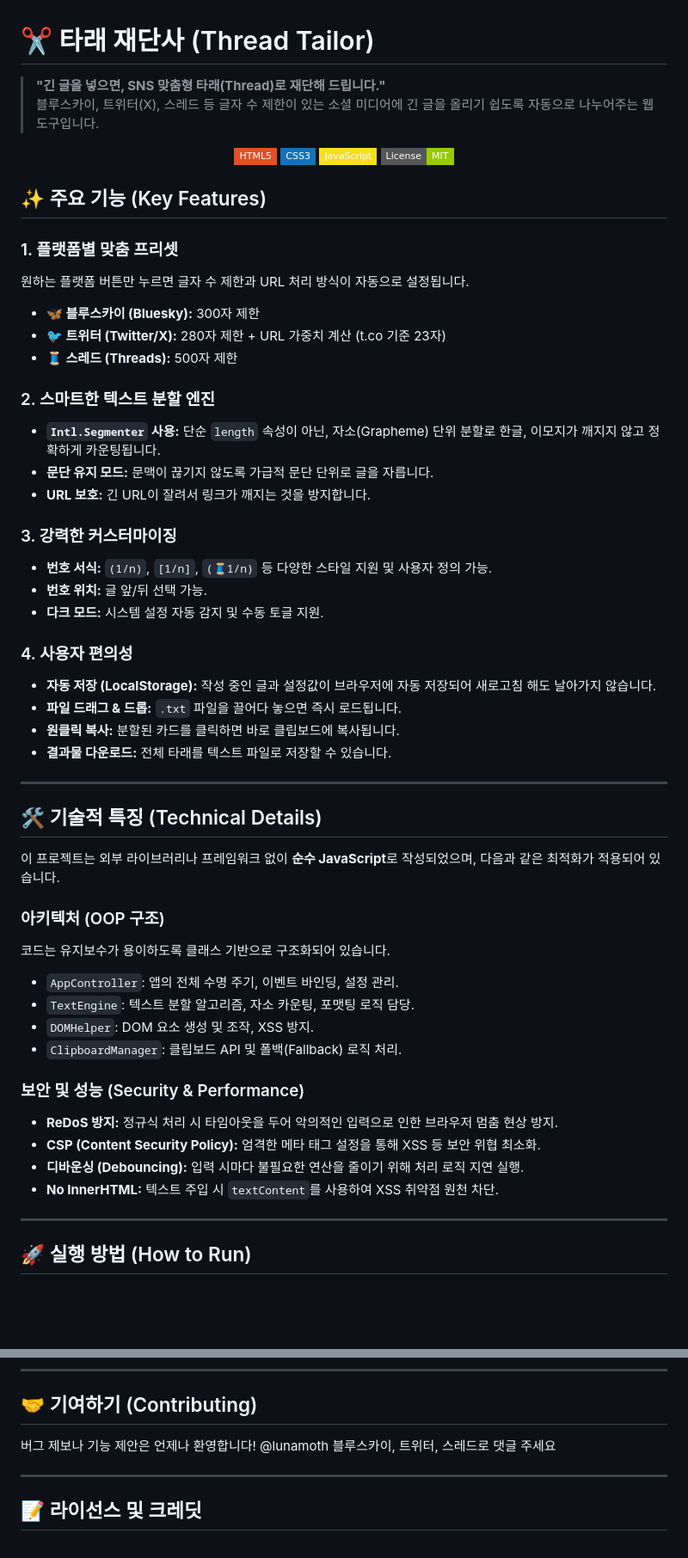
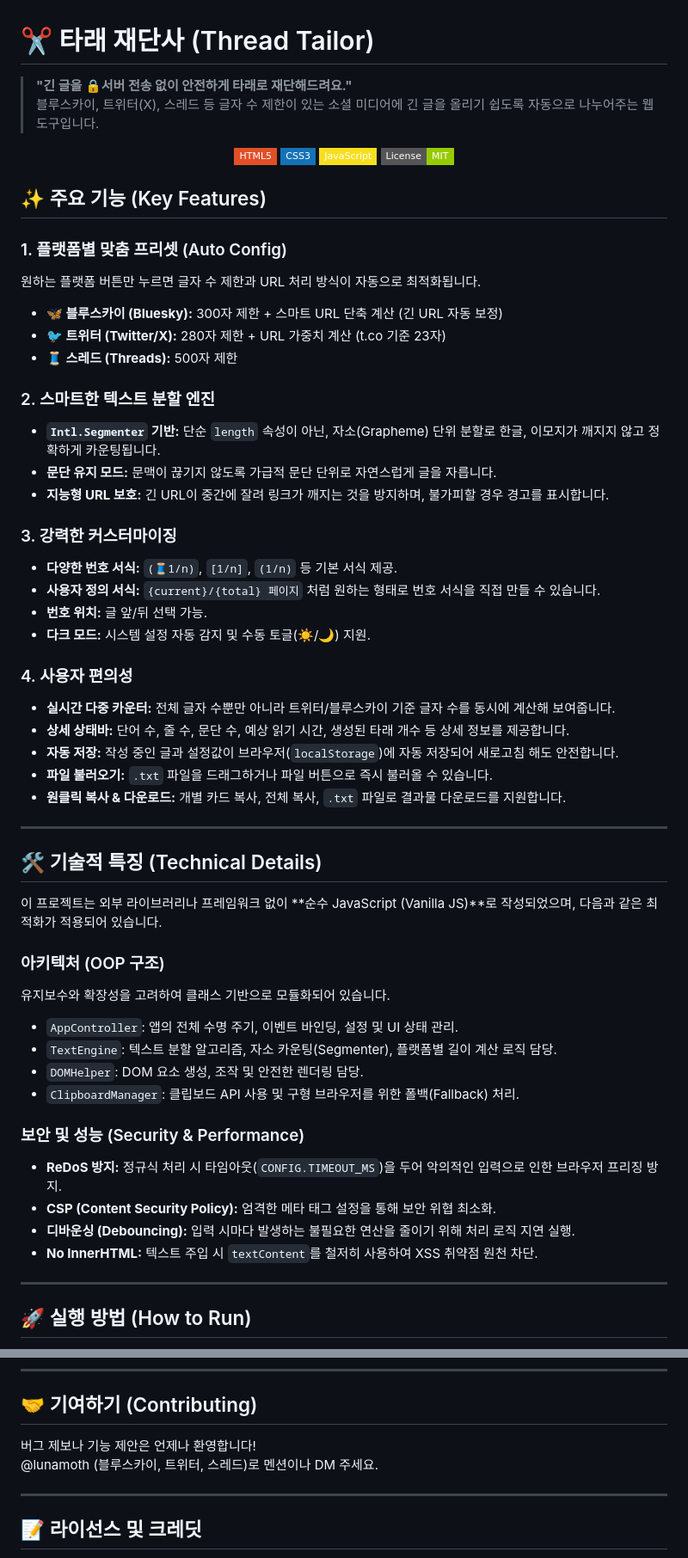
Before and after one commit to lunamoth/tt, a Markdown page: README.md, 2 parts joined by grey strips. Shown: that part at 86% size. Drawn GitHub-style; badges without logos; blank space fills up the shorter version.

```diff
--- a/README.md
+++ b/README.md
@@ -1,6 +1,6 @@
 # ✂️ 타래 재단사 (Thread Tailor)
 
-> **"긴 글을 넣으면, SNS 맞춤형 타래(Thread)로 재단해 드립니다."**
+> **"긴 글을 🔒서버 전송 없이 안전하게 타래로 재단해드려요."**
 > 블루스카이, 트위터(X), 스레드 등 글자 수 제한이 있는 소셜 미디어에 긴 글을 올리기 쉽도록 자동으로 나누어주는 웹 도구입니다.
 
 <p align="center">
@@ -12,46 +12,48 @@
 
 ## ✨ 주요 기능 (Key Features)
 
-### 1. 플랫폼별 맞춤 프리셋
-원하는 플랫폼 버튼만 누르면 글자 수 제한과 URL 처리 방식이 자동으로 설정됩니다.
-- **🦋 블루스카이 (Bluesky):** 300자 제한
+### 1. 플랫폼별 맞춤 프리셋 (Auto Config)
+원하는 플랫폼 버튼만 누르면 글자 수 제한과 URL 처리 방식이 자동으로 최적화됩니다.
+- **🦋 블루스카이 (Bluesky):** 300자 제한 + 스마트 URL 단축 계산 (긴 URL 자동 보정)
 - **🐦 트위터 (Twitter/X):** 280자 제한 + URL 가중치 계산 (t.co 기준 23자)
 - **🧵 스레드 (Threads):** 500자 제한
 
 ### 2. 스마트한 텍스트 분할 엔진
-- **`Intl.Segmenter` 사용:** 단순 `length` 속성이 아닌, 자소(Grapheme) 단위 분할로 한글, 이모지가 깨지지 않고 정확하게 카운팅됩니다.
-- **문단 유지 모드:** 문맥이 끊기지 않도록 가급적 문단 단위로 글을 자릅니다.
-- **URL 보호:** 긴 URL이 잘려서 링크가 깨지는 것을 방지합니다.
+- **`Intl.Segmenter` 기반:** 단순 `length` 속성이 아닌, 자소(Grapheme) 단위 분할로 한글, 이모지가 깨지지 않고 정확하게 카운팅됩니다.
+- **문단 유지 모드:** 문맥이 끊기지 않도록 가급적 문단 단위로 자연스럽게 글을 자릅니다.
+- **지능형 URL 보호:** 긴 URL이 중간에 잘려 링크가 깨지는 것을 방지하며, 불가피할 경우 경고를 표시합니다.
 
 ### 3. 강력한 커스터마이징
-- **번호 서식:** `(1/n)`, `[1/n]`, `(🧵1/n)` 등 다양한 스타일 지원 및 사용자 정의 가능.
+- **다양한 번호 서식:** `(🧵1/n)`, `[1/n]`, `(1/n)` 등 기본 서식 제공.
+- **사용자 정의 서식:** `{current}/{total} 페이지` 처럼 원하는 형태로 번호 서식을 직접 만들 수 있습니다.
 - **번호 위치:** 글 앞/뒤 선택 가능.
-- **다크 모드:** 시스템 설정 자동 감지 및 수동 토글 지원.
+- **다크 모드:** 시스템 설정 자동 감지 및 수동 토글(☀️/🌙) 지원.
 
 ### 4. 사용자 편의성
-- **자동 저장 (LocalStorage):** 작성 중인 글과 설정값이 브라우저에 자동 저장되어 새로고침 해도 날아가지 않습니다.
-- **파일 드래그 & 드롭:** `.txt` 파일을 끌어다 놓으면 즉시 로드됩니다.
-- **원클릭 복사:** 분할된 카드를 클릭하면 바로 클립보드에 복사됩니다.
-- **결과물 다운로드:** 전체 타래를 텍스트 파일로 저장할 수 있습니다.
+- **실시간 다중 카운터:** 전체 글자 수뿐만 아니라 트위터/블루스카이 기준 글자 수를 동시에 계산해 보여줍니다.
+- **상세 상태바:** 단어 수, 줄 수, 문단 수, 예상 읽기 시간, 생성된 타래 개수 등 상세 정보를 제공합니다.
+- **자동 저장:** 작성 중인 글과 설정값이 브라우저(`localStorage`)에 자동 저장되어 새로고침 해도 안전합니다.
+- **파일 불러오기:** `.txt` 파일을 드래그하거나 파일 버튼으로 즉시 불러올 수 있습니다.
+- **원클릭 복사 & 다운로드:** 개별 카드 복사, 전체 복사, `.txt` 파일로 결과물 다운로드를 지원합니다.
 
 ---
 
 ## 🛠 기술적 특징 (Technical Details)
 
-이 프로젝트는 외부 라이브러리나 프레임워크 없이 **순수 JavaScript**로 작성되었으며, 다음과 같은 최적화가 적용되어 있습니다.
+이 프로젝트는 외부 라이브러리나 프레임워크 없이 **순수 JavaScript (Vanilla JS)**로 작성되었으며, 다음과 같은 최적화가 적용되어 있습니다.
 
 ### 아키텍처 (OOP 구조)
-코드는 유지보수가 용이하도록 클래스 기반으로 구조화되어 있습니다.
-- `AppController`: 앱의 전체 수명 주기, 이벤트 바인딩, 설정 관리.
-- `TextEngine`: 텍스트 분할 알고리즘, 자소 카운팅, 포맷팅 로직 담당.
-- `DOMHelper`: DOM 요소 생성 및 조작, XSS 방지.
-- `ClipboardManager`: 클립보드 API 및 폴백(Fallback) 로직 처리.
+유지보수와 확장성을 고려하여 클래스 기반으로 모듈화되어 있습니다.
+- `AppController`: 앱의 전체 수명 주기, 이벤트 바인딩, 설정 및 UI 상태 관리.
+- `TextEngine`: 텍스트 분할 알고리즘, 자소 카운팅(Segmenter), 플랫폼별 길이 계산 로직 담당.
+- `DOMHelper`: DOM 요소 생성, 조작 및 안전한 렌더링 담당.
+- `ClipboardManager`: 클립보드 API 사용 및 구형 브라우저를 위한 폴백(Fallback) 처리.
 
 ### 보안 및 성능 (Security & Performance)
-- **ReDoS 방지:** 정규식 처리 시 타임아웃을 두어 악의적인 입력으로 인한 브라우저 멈춤 현상 방지.
-- **CSP (Content Security Policy):** 엄격한 메타 태그 설정을 통해 XSS 등 보안 위협 최소화.
-- **디바운싱 (Debouncing):** 입력 시마다 불필요한 연산을 줄이기 위해 처리 로직 지연 실행.
-- **No InnerHTML:** 텍스트 주입 시 `textContent`를 사용하여 XSS 취약점 원천 차단.
+- **ReDoS 방지:** 정규식 처리 시 타임아웃(`CONFIG.TIMEOUT_MS`)을 두어 악의적인 입력으로 인한 브라우저 프리징 방지.
+- **CSP (Content Security Policy):** 엄격한 메타 태그 설정을 통해 보안 위협 최소화.
+- **디바운싱 (Debouncing):** 입력 시마다 발생하는 불필요한 연산을 줄이기 위해 처리 로직 지연 실행.
+- **No InnerHTML:** 텍스트 주입 시 `textContent`를 철저히 사용하여 XSS 취약점 원천 차단.
 
 ---
 
@@ -76,7 +78,7 @@
 ## 🤝 기여하기 (Contributing)
 
 버그 제보나 기능 제안은 언제나 환영합니다!
-@lunamoth 블루스카이, 트위터, 스레드로 댓글 주세요
+@lunamoth (블루스카이, 트위터, 스레드)로 멘션이나 DM 주세요.
 
 ---
 
```
